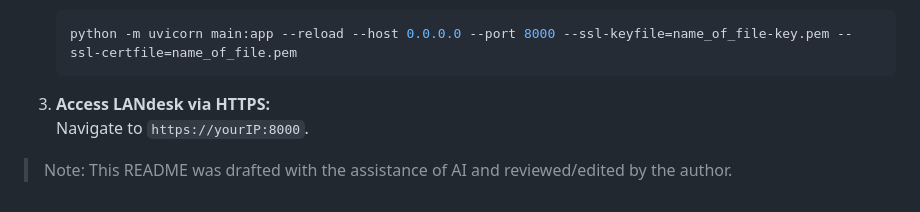
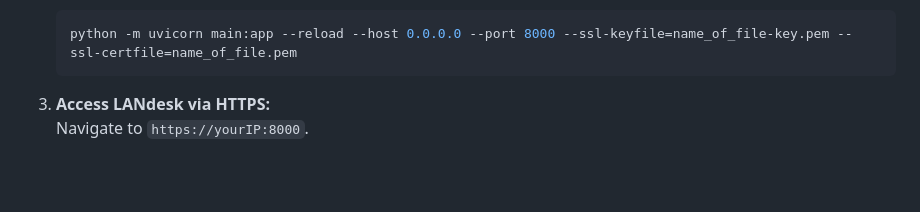
Before and after one commit to mattiasaan/LANdesk, a Markdown page: README.md, the part around the change printed below. GitHub-like rendering; blank space fills up the shorter version.

```diff
--- a/README.md
+++ b/README.md
@@ -125,5 +118,3 @@ you can use mkcer please follow the installation at [mkcert GitHub](https://gith
 
 3. **Access LANdesk via HTTPS:**
    Navigate to `https://yourIP:8000`.
-
-> Note: This README was drafted with the assistance of AI and reviewed/edited by the author.
```
Also changed, not shown: other parts of README.md (+0 -7 lines).
